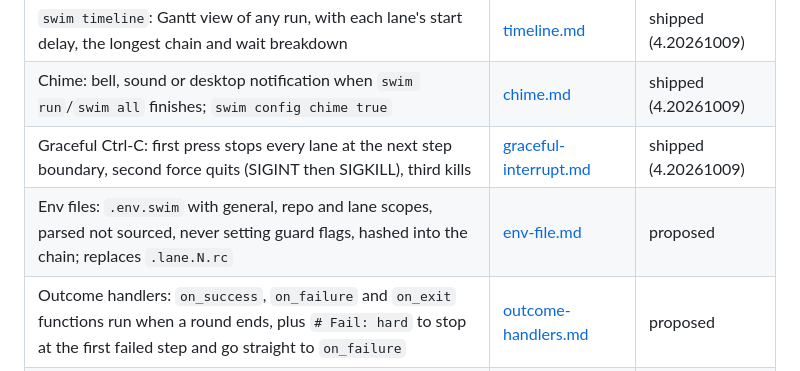
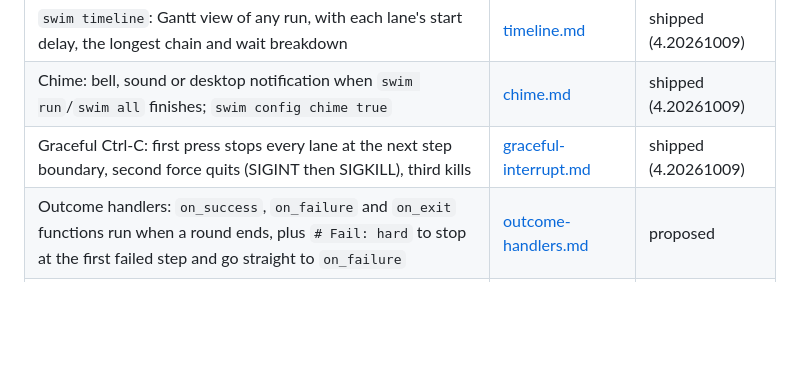
Before and after one commit to gates-brightly/swimlane, a Markdown page: features/README.md, the part around the change. Drawn GitHub-style; blank space fills up the shorter version.

```diff
--- a/features/README.md
+++ b/features/README.md
@@ -19,7 +19,6 @@ where it would land in the code, open questions, and how to test it.
 | `swim timeline`: Gantt view of any run, with each lane's start delay, the longest chain and wait breakdown | [timeline.md](timeline.md) | shipped (4.20261009) |
 | Chime: bell, sound or desktop notification when `swim run`/`swim all` finishes; `swim config chime true` | [chime.md](chime.md) | shipped (4.20261009) |
 | Graceful Ctrl-C: first press stops every lane at the next step boundary, second force quits (SIGINT then SIGKILL), third kills | [graceful-interrupt.md](graceful-interrupt.md) | shipped (4.20261009) |
-| Env files: `.env.swim` with general, repo and lane scopes, parsed not sourced, never setting guard flags, hashed into the chain; replaces `.lane.N.rc` | [env-file.md](env-file.md) | proposed |
 | Outcome handlers: `on_success`, `on_failure` and `on_exit` functions run when a round ends, plus `# Fail: hard` to stop at the first failed step and go straight to `on_failure` | [outcome-handlers.md](outcome-handlers.md) | proposed |
 | Native SDKs: Python, TypeScript and Go libraries for lane steps, generated from a `swim.lane.v1` protobuf contract and served over a per-lane socket; all decisions stay in the binary | [native-sdk.md](native-sdk.md) | proposed |
 
```
Also changed, not shown: features/env-file.md (deleted, +0 -166 lines).
